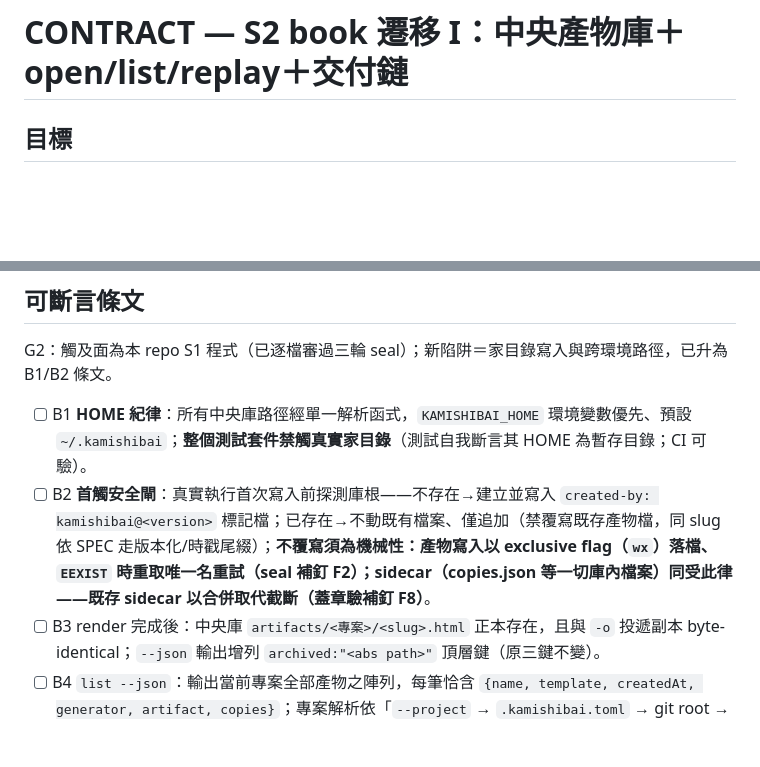
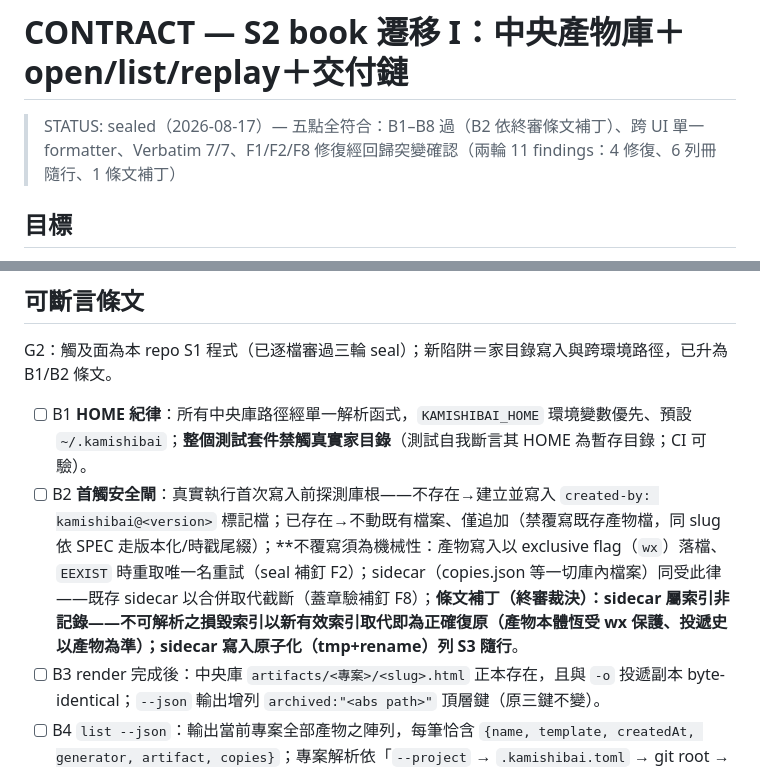
Before and after one commit to TLOGBen/kamishibai, a Markdown page: CONTRACT.md, 2 parts joined by grey strips. GitHub-like rendering; blank space fills up the shorter version.

Commit message:
docs: S2 封緘蓋章——B2 終審條文補丁（sidecar 索引/記錄語意），S2 交付鏈收官

```diff
--- a/CONTRACT.md
+++ b/CONTRACT.md
@@ -1,4 +1,5 @@
 # CONTRACT — S2 book 遷移 I：中央產物庫＋open/list/replay＋交付鏈
+> STATUS: sealed（2026-08-17）— 五點全符合：B1–B8 過（B2 依終審條文補丁）、跨 UI 單一 formatter、Verbatim 7/7、F1/F2/F8 修復經回歸突變確認（兩輪 11 findings：4 修復、6 列冊隨行、1 條文補丁）
 
 ## 目標
 S1 的渲染脊椎升級為完整交付鏈：render 自動歸檔正本至中央產物庫並落投遞副本；
@@ -14,7 +15,7 @@ Agent 能以 list 查專案呈現史、以 open 解析開啟、以 replay 從產
 ## 可斷言條文
 G2：觸及面為本 repo S1 程式（已逐檔審過三輪 seal）；新陷阱＝家目錄寫入與跨環境路徑，已升為 B1/B2 條文。
 - [ ] B1 **HOME 紀律**：所有中央庫路徑經單一解析函式，`KAMISHIBAI_HOME` 環境變數優先、預設 `~/.kamishibai`；**整個測試套件禁觸真實家目錄**（測試自我斷言其 HOME 為暫存目錄；CI 可驗）。
-- [ ] B2 **首觸安全閘**：真實執行首次寫入前探測庫根——不存在→建立並寫入 `created-by: kamishibai@<version>` 標記檔；已存在→不動既有檔案、僅追加（禁覆寫既存產物檔，同 slug 依 SPEC 走版本化/時戳尾綴）；**不覆寫須為機械性：產物寫入以 exclusive flag（`wx`）落檔、`EEXIST` 時重取唯一名重試（seal 補釘 F2）；sidecar（copies.json 等一切庫內檔案）同受此律——既存 sidecar 以合併取代截斷（蓋章驗補釘 F8）**。
+- [ ] B2 **首觸安全閘**：真實執行首次寫入前探測庫根——不存在→建立並寫入 `created-by: kamishibai@<version>` 標記檔；已存在→不動既有檔案、僅追加（禁覆寫既存產物檔，同 slug 依 SPEC 走版本化/時戳尾綴）；**不覆寫須為機械性：產物寫入以 exclusive flag（`wx`）落檔、`EEXIST` 時重取唯一名重試（seal 補釘 F2）；sidecar（copies.json 等一切庫內檔案）同受此律——既存 sidecar 以合併取代截斷（蓋章驗補釘 F8）；**條文補丁（終審裁決）：sidecar 屬索引非記錄——不可解析之損毀索引以新有效索引取代即為正確復原（產物本體恆受 wx 保護、投遞史以產物為準）；sidecar 寫入原子化（tmp+rename）列 S3 隨行**。
 - [ ] B3 render 完成後：中央庫 `artifacts/<專案>/<slug>.html` 正本存在，且與 `-o` 投遞副本 byte-identical；`--json` 輸出增列 `archived:"<abs path>"` 頂層鍵（原三鍵不變）。
 - [ ] B4 `list --json`：輸出當前專案全部產物之陣列，每筆恰含 `{name, template, createdAt, generator, artifact, copies}`；專案解析依「`--project` → `.kamishibai.toml` → git root → cwd」四層，測試至少覆蓋 `--project` 與 git root 兩層；**衍生名兩級驗證（seal 補釘 F1）：使用者明指的 `--project` 嚴格拒收非法名；衍生層（錨點檔／git root／cwd）改決定性正規化（空白→`-` 等）後採用——含空白目錄名下 render 必須 exit 0 且歸檔至正規化專案目錄（釘死測試必備）**。
 - [ ] B5 `open <name|latest> --dry-run`：解析中央庫並輸出目標絕對路徑 exit 0（不開瀏覽器）；查無 → exit 1 `KSB_ARTIFACT_NOT_FOUND`。
```
